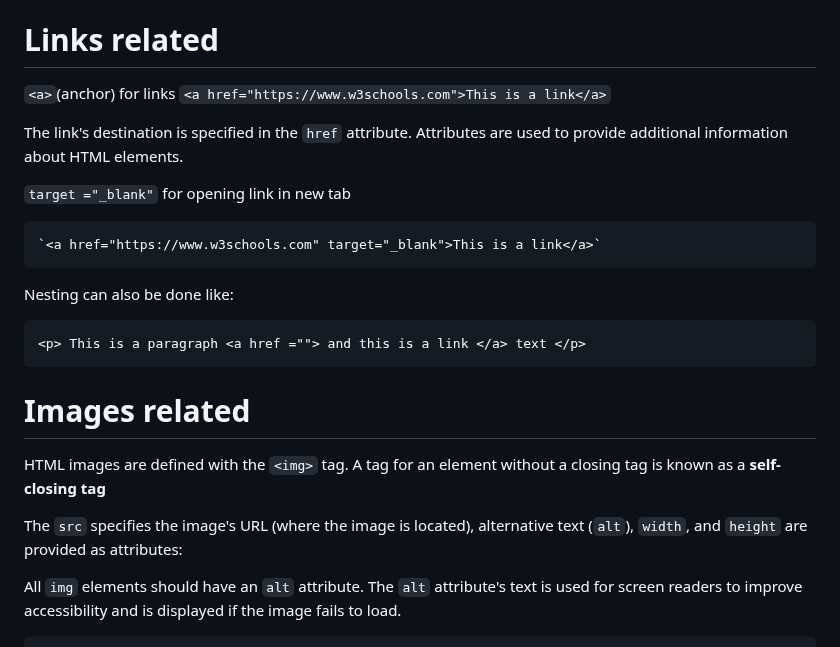
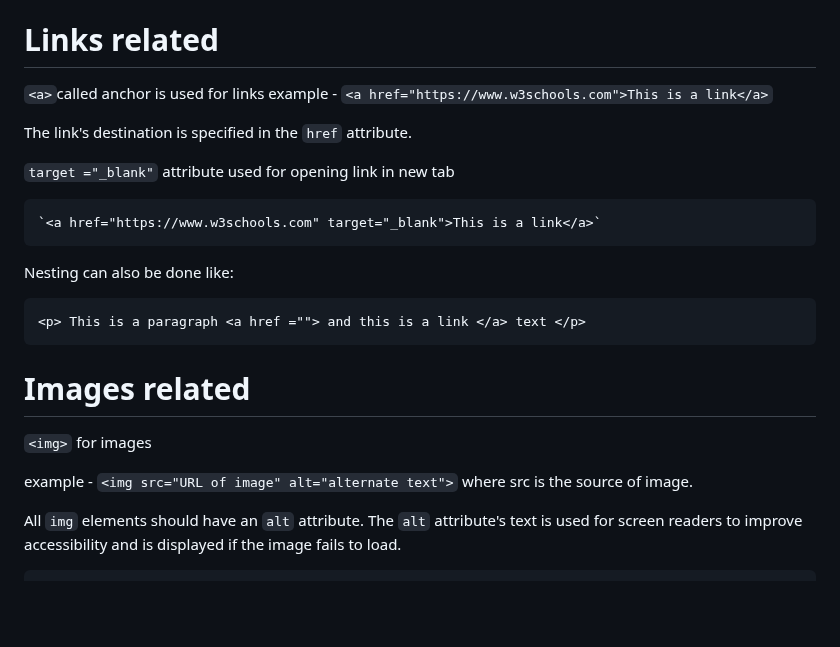
Before and after one commit to shubhxg/web-dev-journey, a Markdown page: HTML/notes.md, the part around one of its changes. GitHub-like rendering; blank space fills up the shorter version.

````diff
--- a/HTML/notes.md
+++ b/HTML/notes.md
@@ -76,11 +84,12 @@ The value of the title attribute will be displayed as a tooltip when you mouse o
 
 # Links related
 
-`<a>`(anchor) for links `<a href="https://www.w3schools.com">This is a link</a>`
+`<a>`called anchor is used for links
+example - `<a href="https://www.w3schools.com">This is a link</a>`
 
-The link's destination is specified in the `href` attribute. Attributes are used to provide additional information about HTML elements.
+The link's destination is specified in the `href` attribute.
 
-`target ="_blank"` for opening link in new tab
+`target ="_blank"` attribute used for opening link in new tab
 
 ```html
 `<a href="https://www.w3schools.com" target="_blank">This is a link</a>`
@@ -93,9 +102,9 @@ Nesting can also be done like:
 
 # Images related
 
-HTML images are defined with the `<img>` tag.  A tag for an element without a closing tag is known as a **self-closing tag**
+`<img>` for images
 
-The `src` specifies the image's URL (where the image is located), alternative text (`alt`), `width`, and `height` are provided as attributes:
+example - `<img src="URL of image" alt="alternate text">` where src is the source of image.
 
 All `img` elements should have an `alt` attribute. The `alt` attribute's text is used for screen readers to improve accessibility and is displayed if the image fails to load.
 ```html
````
Also changed, not shown: other parts of HTML/notes.md (+25 -30 lines).
